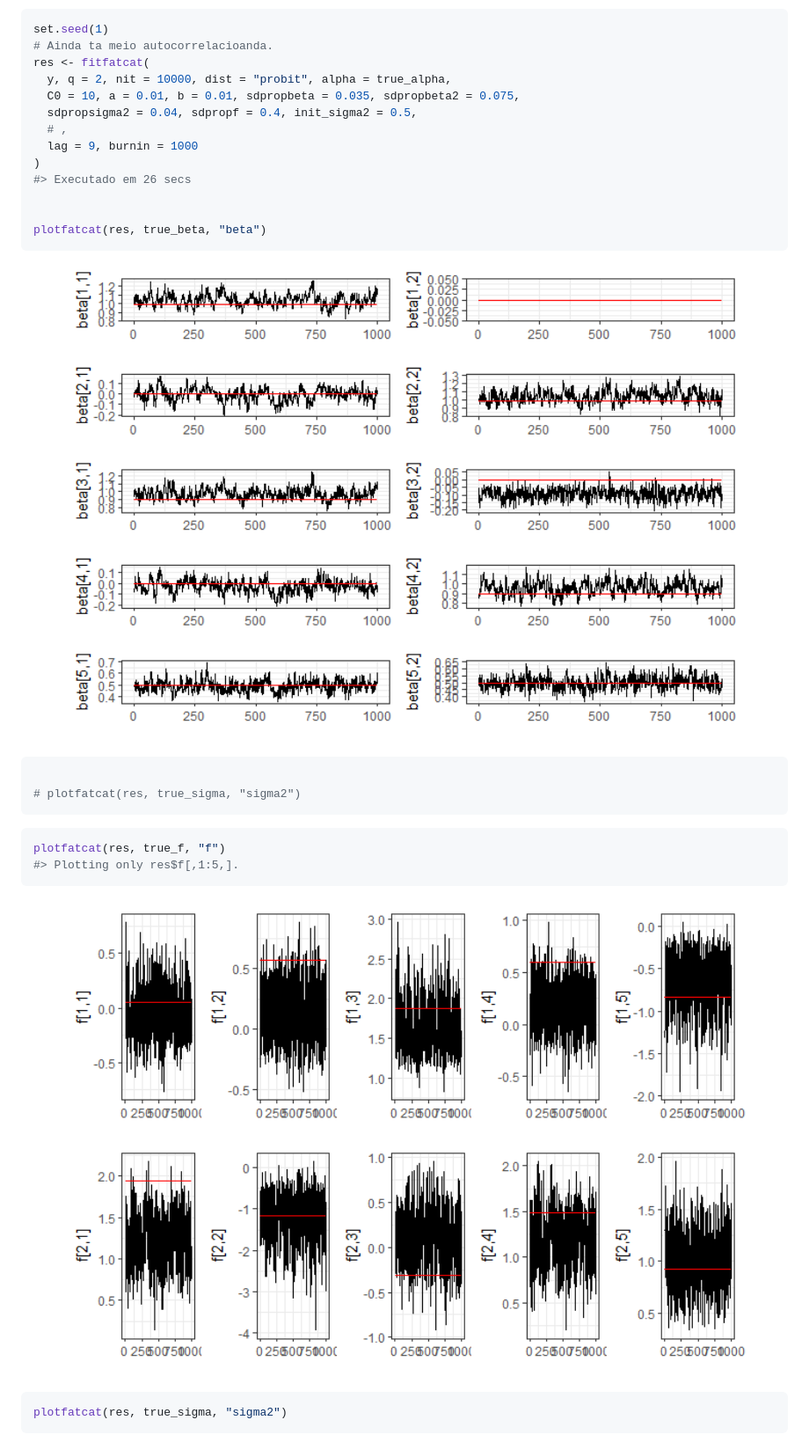
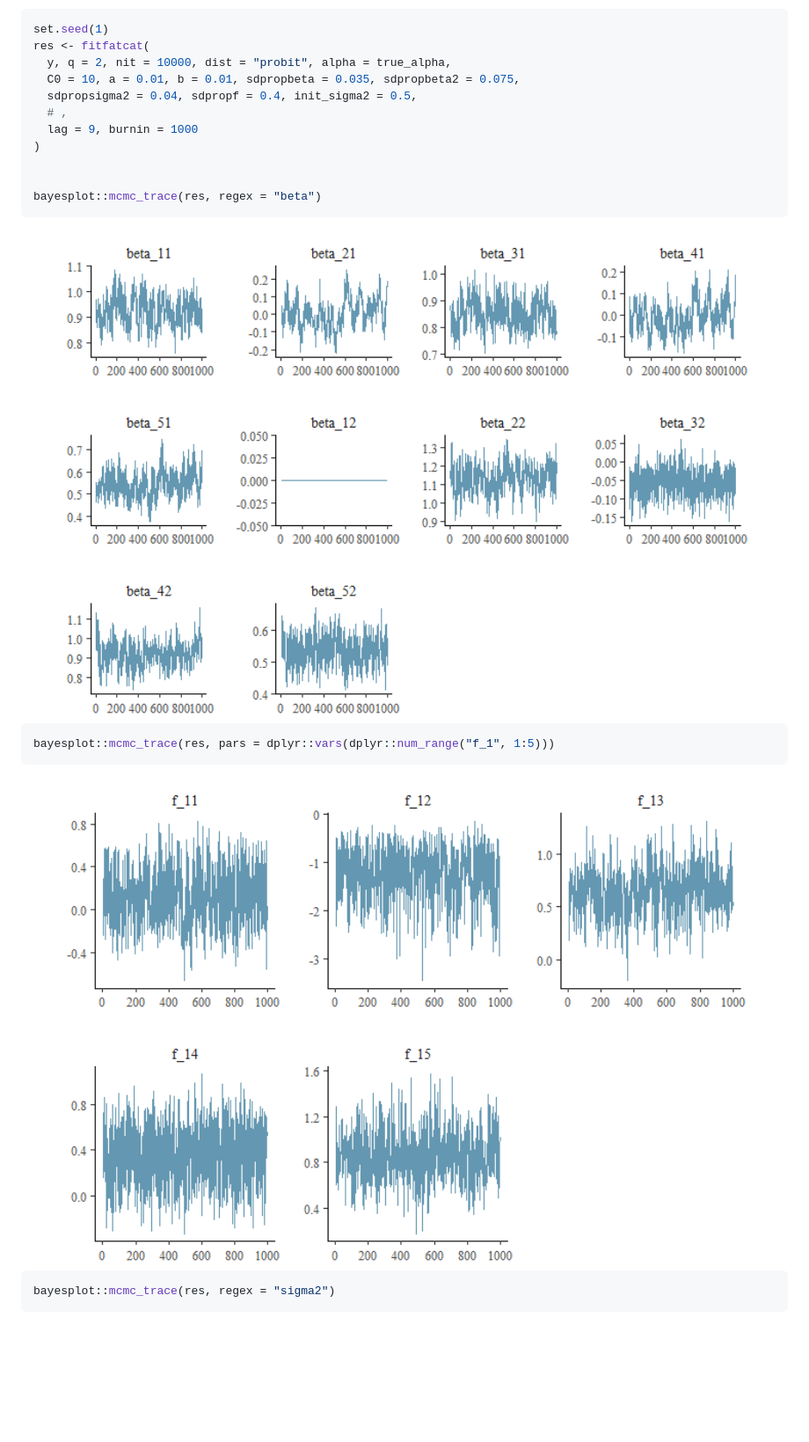
Before and after one commit to vitorcapdeville/fatcat, a Markdown page: README.md, the part around the change printed below. Shown: that part at 88% size. GitHub-like rendering; pictures changed too: man/figures/README-unnamed-chunk-2-1.png, man/figures/README-unnamed-chunk-3-1.png; blank space fills up the shorter version.

Commit message:
updating the main function

````diff
--- a/README.md
+++ b/README.md
@@ -81,7 +81,6 @@ Fit the probit model to the simulated dataset.
 
 ``` r
 set.seed(1)
-# Ainda ta meio autocorrelacioanda.
 res <- fitfatcat(
   y, q = 2, nit = 10000, dist = "probit", alpha = true_alpha,
   C0 = 10, a = 0.01, b = 0.01, sdpropbeta = 0.035, sdpropbeta2 = 0.075,
@@ -89,28 +88,21 @@ res <- fitfatcat(
   # ,
   lag = 9, burnin = 1000
 )
-#> Executado em 26 secs
 
 
-plotfatcat(res, true_beta, "beta")
+bayesplot::mcmc_trace(res, regex = "beta")
 ```
 
 <img src="man/figures/README-unnamed-chunk-2-1.png" width="100%" />
 
 ``` r
-
-# plotfatcat(res, true_sigma, "sigma2")
-```
-
-``` r
-plotfatcat(res, true_f, "f")
-#> Plotting only res$f[,1:5,].
+bayesplot::mcmc_trace(res, pars = dplyr::vars(dplyr::num_range("f_1", 1:5)))
 ```
 
 <img src="man/figures/README-unnamed-chunk-3-1.png" width="100%" />
 
 ``` r
-plotfatcat(res, true_sigma, "sigma2")
+bayesplot::mcmc_trace(res, regex = "sigma2")
 ```
 
 <img src="man/figures/README-unnamed-chunk-4-1.png" width="100%" />
````
Also changed, not shown: other parts of README.md (+0 -14 lines), man/figures/README-unnamed-chunk-1-1.png, man/figures/README-unnamed-chunk-1-2.png, man/figures/README-unnamed-chunk-4-1.png, 6 other files.
